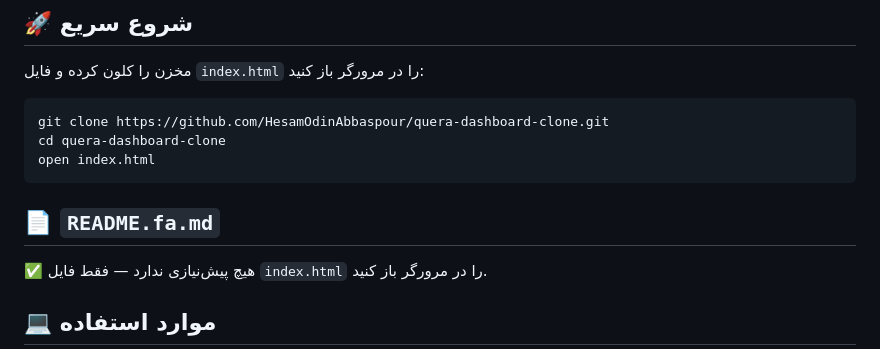
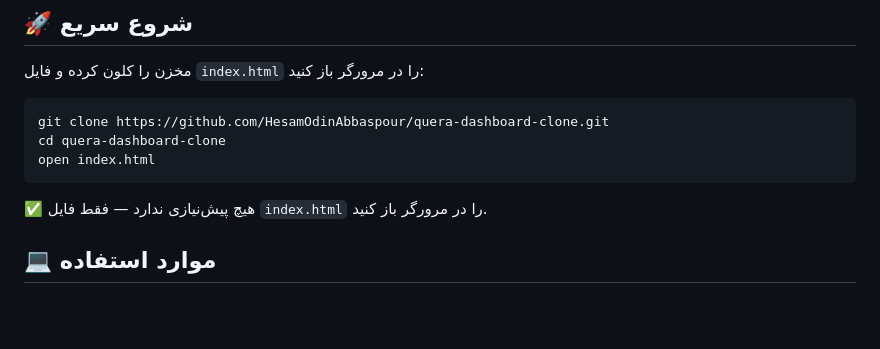
Before and after one commit to HesamOdinAbbaspour/quera-dashboard, a Markdown page: README.fa.md, the part around the change. Rendered like a GitHub page; blank space fills up the shorter version.

```diff
--- a/README.fa.md
+++ b/README.fa.md
@@ -40,7 +40,7 @@ open index.html
 
 
 
-## 📄 `README.fa.md`
+
 
 
 
```
